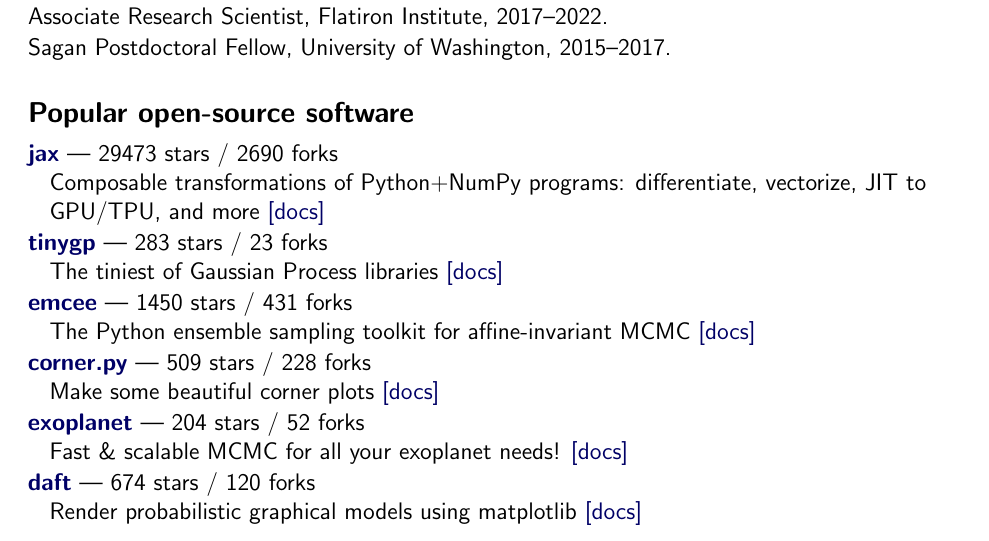
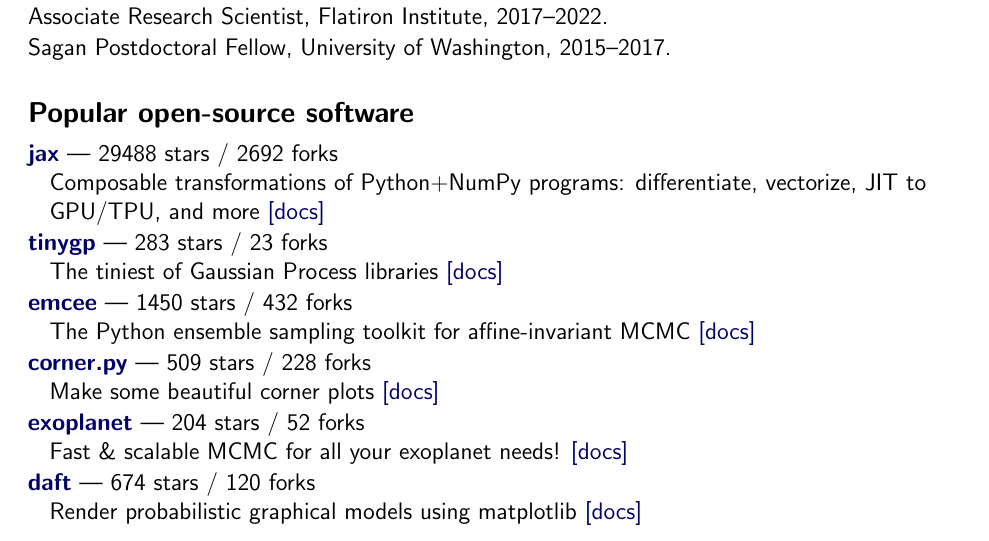
Before and after one commit to dfm/cv, a LaTeX CV (tex/cv.tex, which reads tex/repos.tex): part of page 1 of 3, cut so that both start at the same text. Compiled offline with pdfLaTeX.

Commit message:
updating data

```diff
--- a/tex/repos.tex
+++ b/tex/repos.tex
@@ -1,10 +1,10 @@
-\item \href{https://github.com/google/jax}{{\bf jax}} --- 29473 stars / 2690 forks \\
+\item \href{https://github.com/google/jax}{{\bf jax}} --- 29488 stars / 2692 forks \\
 Composable transformations of Python+NumPy programs: differentiate, vectorize, JIT to GPU/TPU, and more \href{http://jax.readthedocs.io/}{[docs]}
 
 \item \href{https://github.com/dfm/tinygp}{{\bf tinygp}} --- 283 stars / 23 forks \\
 The tiniest of Gaussian Process libraries \href{https://tinygp.readthedocs.io}{[docs]}
 
-\item \href{https://github.com/dfm/emcee}{{\bf emcee}} --- 1450 stars / 431 forks \\
+\item \href{https://github.com/dfm/emcee}{{\bf emcee}} --- 1450 stars / 432 forks \\
 The Python ensemble sampling toolkit for affine-invariant MCMC \href{https://emcee.readthedocs.io}{[docs]}
 
 \item \href{https://github.com/dfm/corner.py}{{\bf corner.py}} --- 509 stars / 228 forks \\
```
Also changed, not shown: tex/pubs_summary.tex (+1 -1 lines), tex/pubs_summary_macros.tex (+1 -1 lines), README.md, 1 other file.
